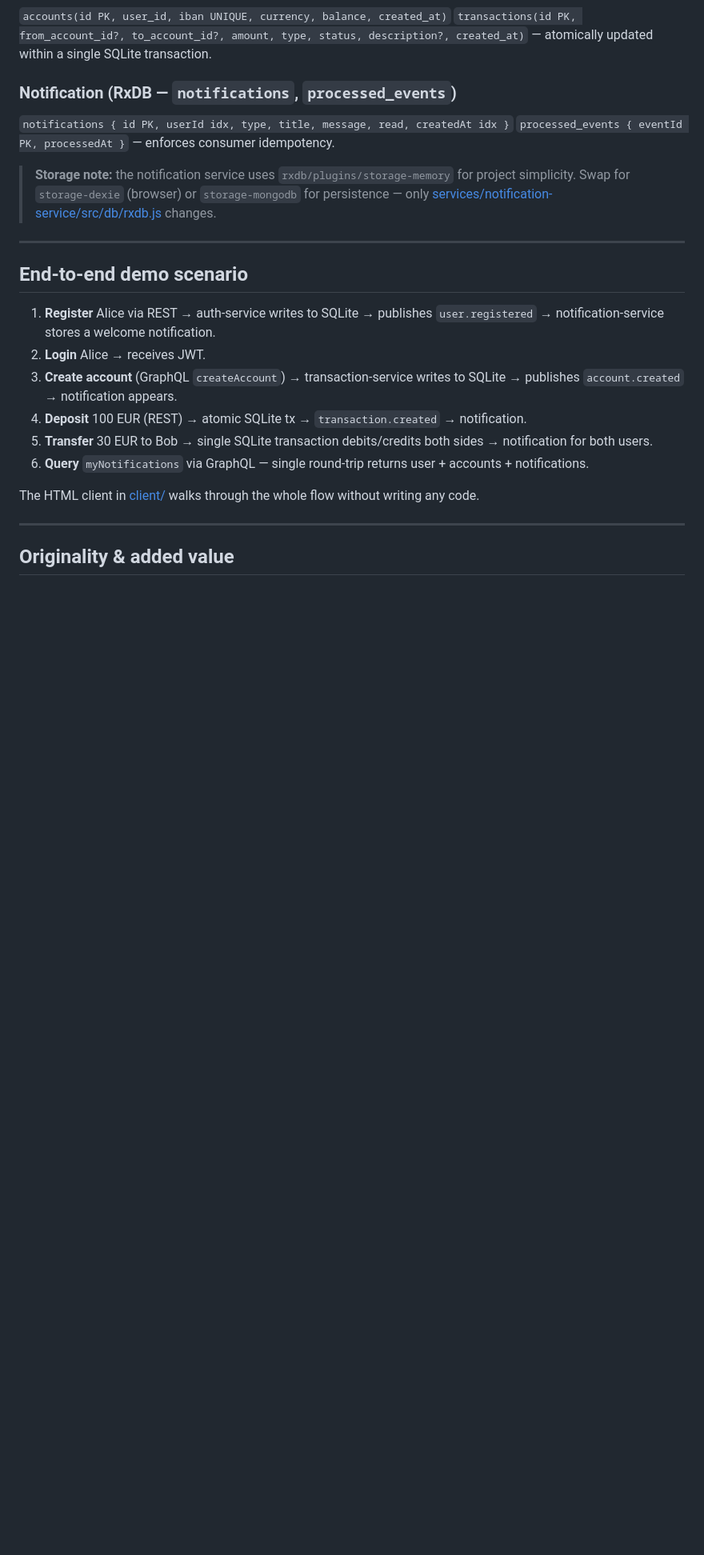
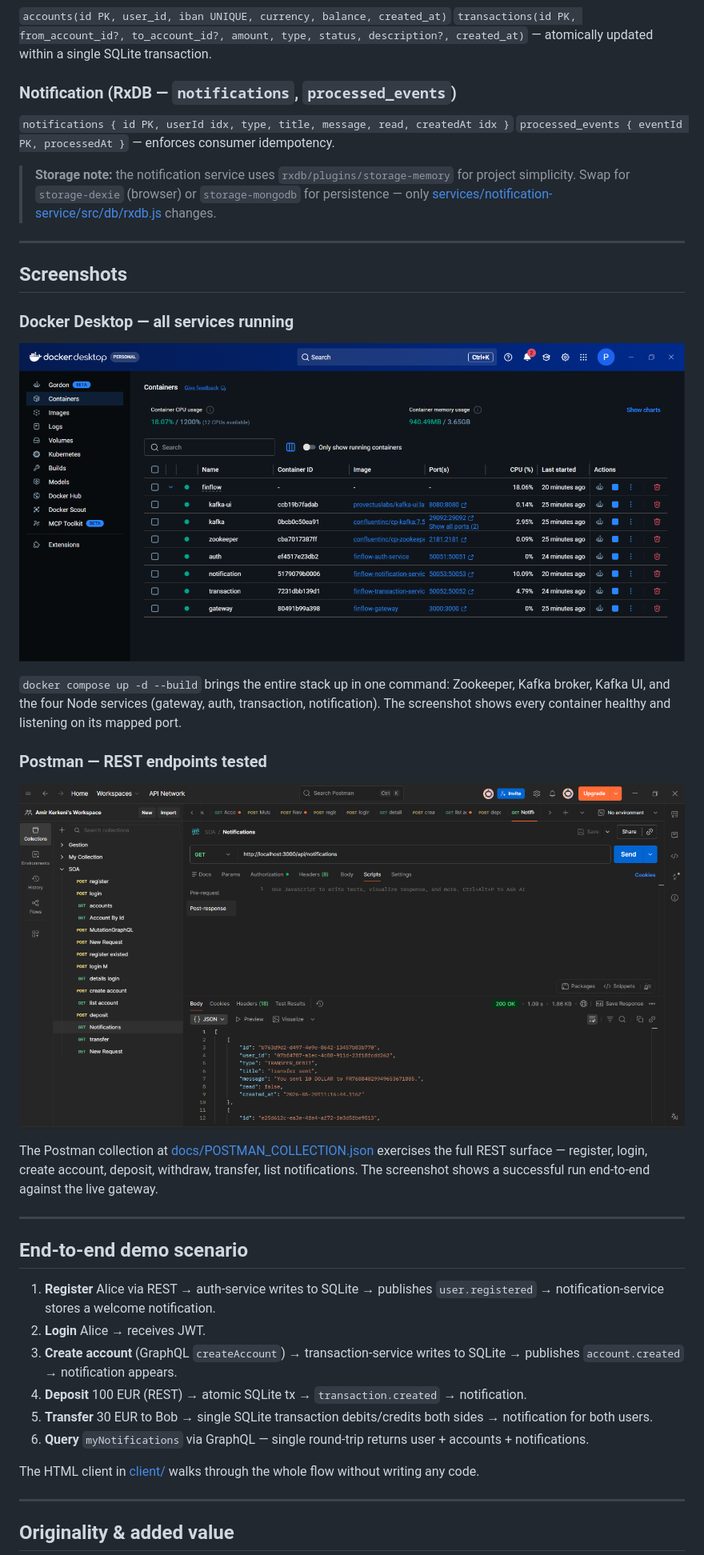
Before and after one commit to princeamir56/finflow, a Markdown page: README.md, the part around the change. Shown at 80% size. Rendered like a GitHub page; pictures changed too: images/DockerDesktop.png (added), images/Postman.png (added); blank space fills up the shorter version.

Commit message:
Added the Docker Screenshot and Postman ScreenShot

```diff
--- a/README.md
+++ b/README.md
@@ -282,6 +282,22 @@ Endpoint: `POST /graphql` (Apollo Server 4 embedded in the Gateway).
 
 ---
 
+## Screenshots
+
+### Docker Desktop — all services running
+
+![Docker Desktop](images/DockerDesktop.png)
+
+`docker compose up -d --build` brings the entire stack up in one command: Zookeeper, Kafka broker, Kafka UI, and the four Node services (gateway, auth, transaction, notification). The screenshot shows every container healthy and listening on its mapped port.
+
+### Postman — REST endpoints tested
+
+![Postman](images/Postman.png)
+
+The Postman collection at [docs/POSTMAN_COLLECTION.json](docs/POSTMAN_COLLECTION.json) exercises the full REST surface — register, login, create account, deposit, withdraw, transfer, list notifications. The screenshot shows a successful run end-to-end against the live gateway.
+
+---
+
 ## End-to-end demo scenario
 
 1. **Register** Alice via REST → auth-service writes to SQLite → publishes `user.registered` → notification-service stores a welcome notification.
```
